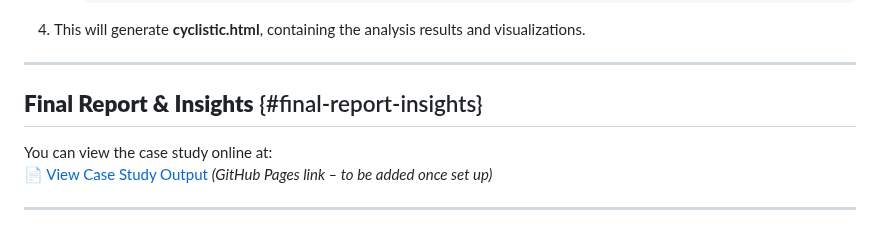
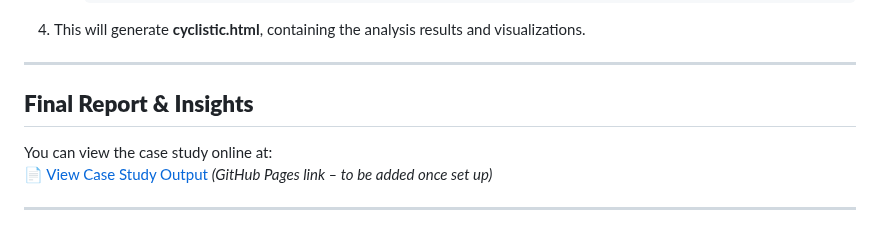
Before and after one commit to gcebolla/Cyclistic, a Markdown page: README.md, the part around one of its changes. Rendered like a GitHub page.

```diff
--- a/README.md
+++ b/README.md
@@ -56,7 +56,7 @@ This analysis explores customer usage trends to identify strategies for increasi
 
 ---
 
-## **Final Report & Insights** {#final-report-insights}
+## **Final Report & Insights**
 You can view the case study online at:
 📄 [View Case Study Output](https://gcebolla.github.io/Cyclistic-Case-Study/cyclistic.html) *(GitHub Pages link – to be added once set up)*
 
```
Also changed, not shown: other parts of README.md (+1 -1 lines).
